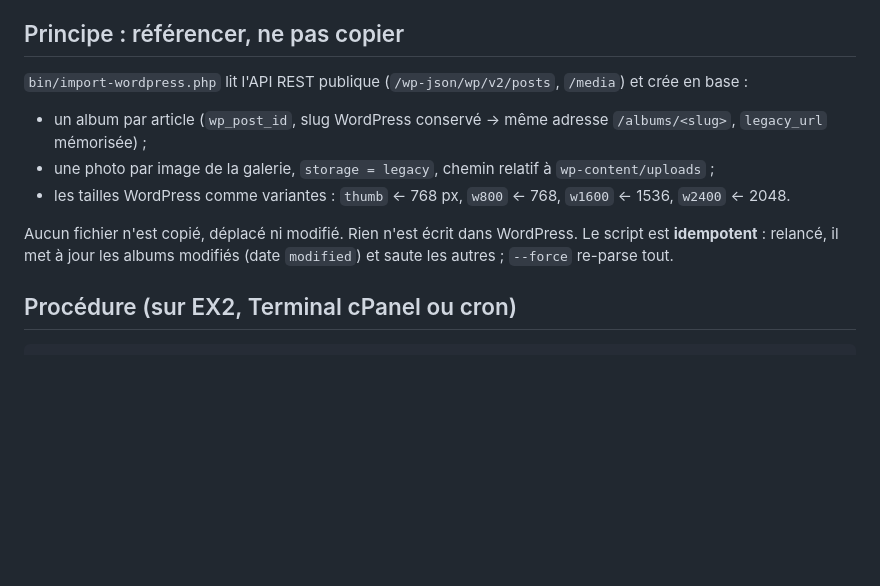
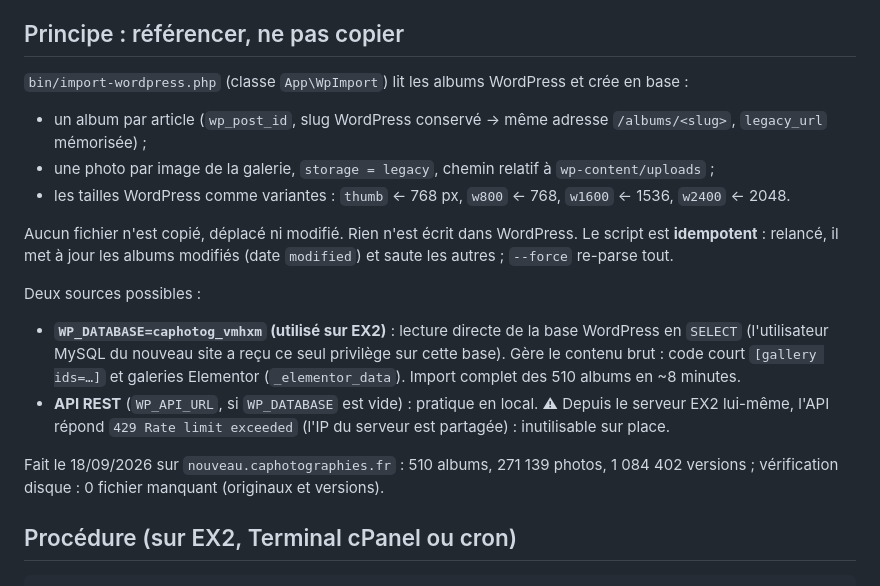
Before and after one commit to vasamson/ca_photographies, a Markdown page: docs/MIGRATION.md, the part around the change. Rendered like a GitHub page; blank space fills up the shorter version.

Commit message:
Docs : état du déploiement phase 1 et import par lecture directe de la base
Co-Authored-By: Claude Opus 5 <noreply@anthropic.com>

```diff
--- a/docs/MIGRATION.md
+++ b/docs/MIGRATION.md
@@ -6,13 +6,23 @@ Elementor, originaux à 2560 px maximum, tailles intermédiaires déjà génér
 
 ## Principe : référencer, ne pas copier
 
-`bin/import-wordpress.php` lit l'API REST publique (`/wp-json/wp/v2/posts`, `/media`) et crée en base :
+`bin/import-wordpress.php` (classe `App\WpImport`) lit les albums WordPress et crée en base :
 - un album par article (`wp_post_id`, slug WordPress conservé → même adresse `/albums/<slug>`, `legacy_url` mémorisée) ;
 - une photo par image de la galerie, `storage = legacy`, chemin relatif à `wp-content/uploads` ;
 - les tailles WordPress comme variantes : `thumb` ← 768 px, `w800` ← 768, `w1600` ← 1536, `w2400` ← 2048.
 
 Aucun fichier n'est copié, déplacé ni modifié. Rien n'est écrit dans WordPress. Le script est **idempotent** : relancé, il
 met à jour les albums modifiés (date `modified`) et saute les autres ; `--force` re-parse tout.
+
+Deux sources possibles :
+- **`WP_DATABASE=caphotog_vmhxm` (utilisé sur EX2)** : lecture directe de la base WordPress en `SELECT` (l'utilisateur MySQL
+  du nouveau site a reçu ce seul privilège sur cette base). Gère le contenu brut : code court `[gallery ids=…]` et galeries
+  Elementor (`_elementor_data`). Import complet des 510 albums en ~8 minutes.
+- **API REST** (`WP_API_URL`, si `WP_DATABASE` est vide) : pratique en local. ⚠ Depuis le serveur EX2 lui-même, l'API répond
+  `429 Rate limit exceeded` (l'IP du serveur est partagée) : inutilisable sur place.
+
+Fait le 18/09/2026 sur `nouveau.caphotographies.fr` : 510 albums, 271 139 photos, 1 084 402 versions ; vérification disque :
+0 fichier manquant (originaux et versions).
 
 ## Procédure (sur EX2, Terminal cPanel ou cron)
 
```
Also changed, not shown: docs/DEPLOIEMENT.md (+8 -0 lines).
